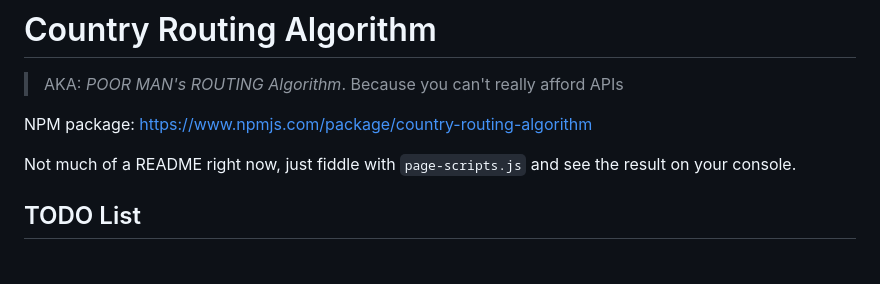
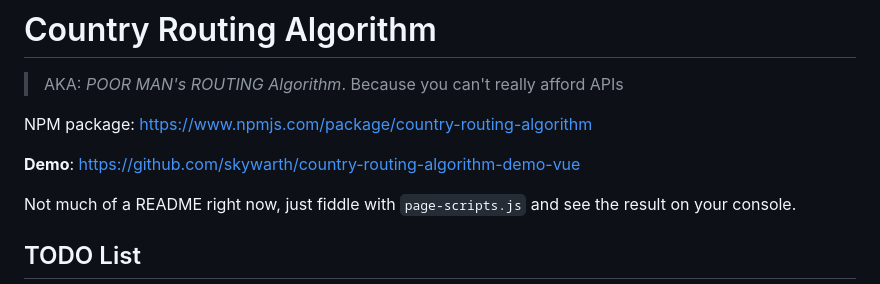
Before and after one commit to skywarth/country-routing-algorithm, a Markdown page: readme.md, the part around the change. Rendered like a GitHub page; blank space fills up the shorter version.

```diff
--- a/readme.md
+++ b/readme.md
@@ -3,6 +3,8 @@
 >AKA: *POOR MAN's ROUTING Algorithm*. Because you can't really afford APIs
 
 NPM package: https://www.npmjs.com/package/country-routing-algorithm
+
+**Demo**: https://github.com/skywarth/country-routing-algorithm-demo-vue
 
 
 Not much of a README right now, just fiddle with `page-scripts.js` and see the result on your console.
```
